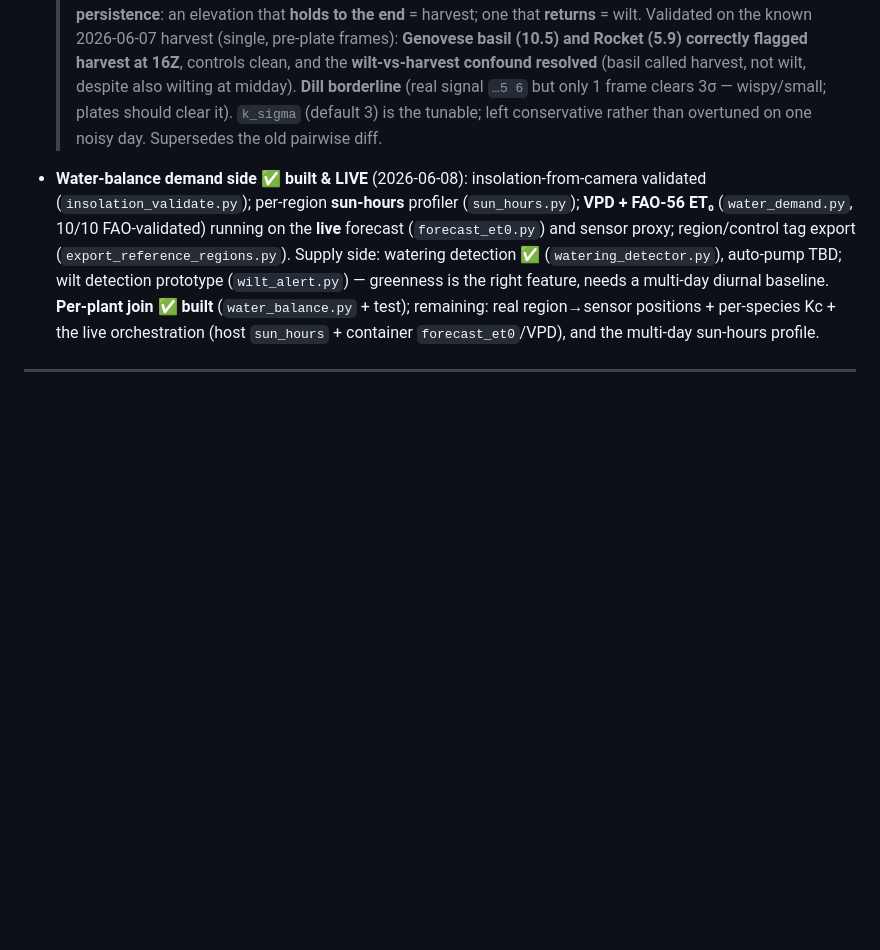
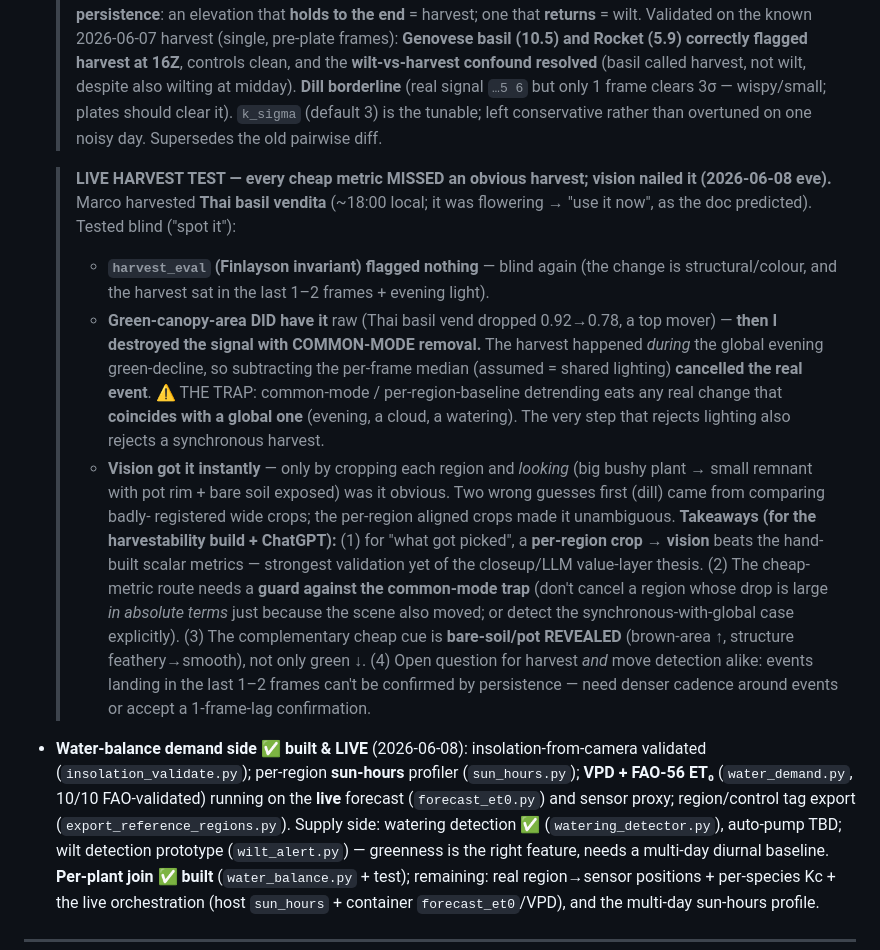
Before and after one commit to marcogallotta/plant-monitor, a Markdown page: docs/ai-tagging-design.md, the part around the change. Drawn GitHub-style; blank space fills up the shorter version.

Commit message:
docs: live harvest test — cheap metrics missed an obvious Thai-basil-vendita harvest (common-mode trap); vision nailed it

```diff
--- a/docs/ai-tagging-design.md
+++ b/docs/ai-tagging-design.md
@@ -912,6 +912,27 @@ Operations the review UI needs against `photo_ai_suggestions`:
   > signal `…5 6` but only 1 frame clears 3σ — wispy/small; plates should clear it). `k_sigma` (default 3) is
   > the tunable; left conservative rather than overtuned on one noisy day. Supersedes the old pairwise diff.
 
+  > **LIVE HARVEST TEST — every cheap metric MISSED an obvious harvest; vision nailed it (2026-06-08 eve).**
+  > Marco harvested **Thai basil vendita** (~18:00 local; it was flowering → "use it now", as the doc predicted).
+  > Tested blind ("spot it"):
+  > - **`harvest_eval` (Finlayson invariant) flagged nothing** — blind again (the change is structural/colour, and
+  >   the harvest sat in the last 1–2 frames + evening light).
+  > - **Green-canopy-area DID have it** raw (Thai basil vend dropped 0.92→0.78, a top mover) — **then I destroyed
+  >   the signal with COMMON-MODE removal.** The harvest happened *during* the global evening green-decline, so
+  >   subtracting the per-frame median (assumed = shared lighting) **cancelled the real event**. ⚠️ THE TRAP:
+  >   common-mode / per-region-baseline detrending eats any real change that **coincides with a global one**
+  >   (evening, a cloud, a watering). The very step that rejects lighting also rejects a synchronous harvest.
+  > - **Vision got it instantly** — only by cropping each region and *looking* (big bushy plant → small remnant
+  >   with pot rim + bare soil exposed) was it obvious. Two wrong guesses first (dill) came from comparing badly-
+  >   registered wide crops; the per-region aligned crops made it unambiguous.
+  > **Takeaways (for the harvestability build + ChatGPT):** (1) for "what got picked", a **per-region crop → vision**
+  > beats the hand-built scalar metrics — strongest validation yet of the closeup/LLM value-layer thesis. (2) The
+  > cheap-metric route needs a **guard against the common-mode trap** (don't cancel a region whose drop is large
+  > *in absolute terms* just because the scene also moved; or detect the synchronous-with-global case explicitly).
+  > (3) The complementary cheap cue is **bare-soil/pot REVEALED** (brown-area ↑, structure feathery→smooth), not
+  > only green ↓. (4) Open question for harvest *and* move detection alike: events landing in the last 1–2 frames
+  > can't be confirmed by persistence — need denser cadence around events or accept a 1-frame-lag confirmation.
+
 - **Water-balance demand side ✅ built & LIVE** (2026-06-08): insolation-from-camera validated
   (`insolation_validate.py`); per-region **sun-hours** profiler (`sun_hours.py`); **VPD + FAO-56 ET₀**
   (`water_demand.py`, 10/10 FAO-validated) running on the **live** forecast (`forecast_et0.py`) and sensor proxy;
```
